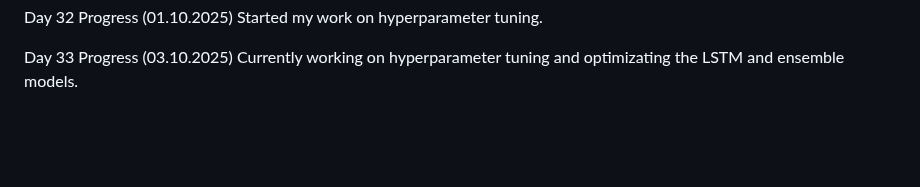
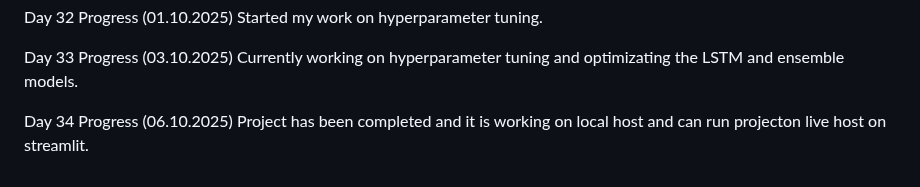
Before and after one commit to mentor-pranaya/-Dynamic-Player-Transfer-Value-Prediction-using-AI-and-Multi-source-Data-, a Markdown page: Progress.md, the part around the change. GitHub-like rendering; blank space fills up the shorter version.

```diff
--- a/Progress.md
+++ b/Progress.md
@@ -171,3 +171,7 @@ Started my work on hyperparameter tuning.
 
 Day 33 Progress (03.10.2025)
 Currently working on hyperparameter tuning and optimizating the LSTM and ensemble models.
+
+
+Day 34 Progress (06.10.2025)
+Project has been completed and it is working on local host and can run projecton live host on streamlit.
```
